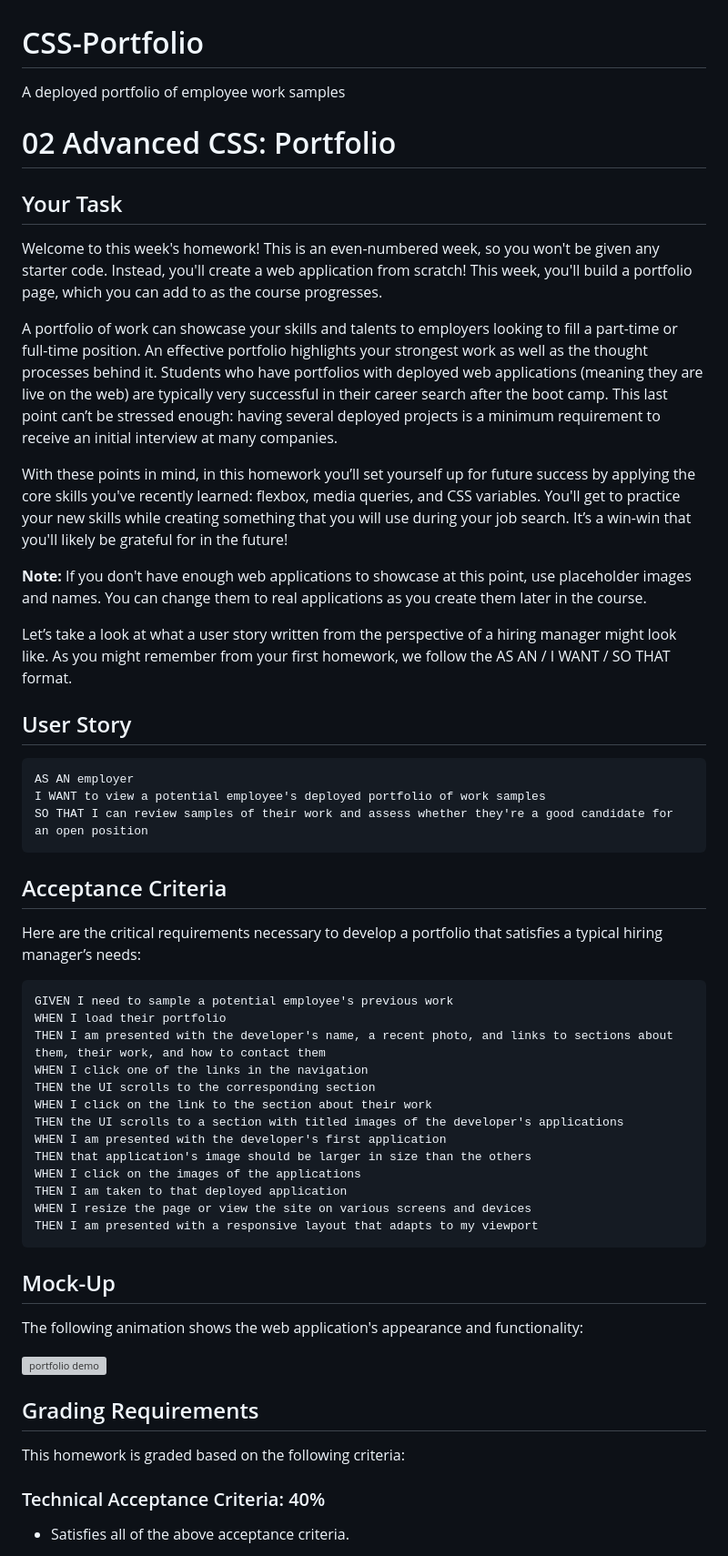
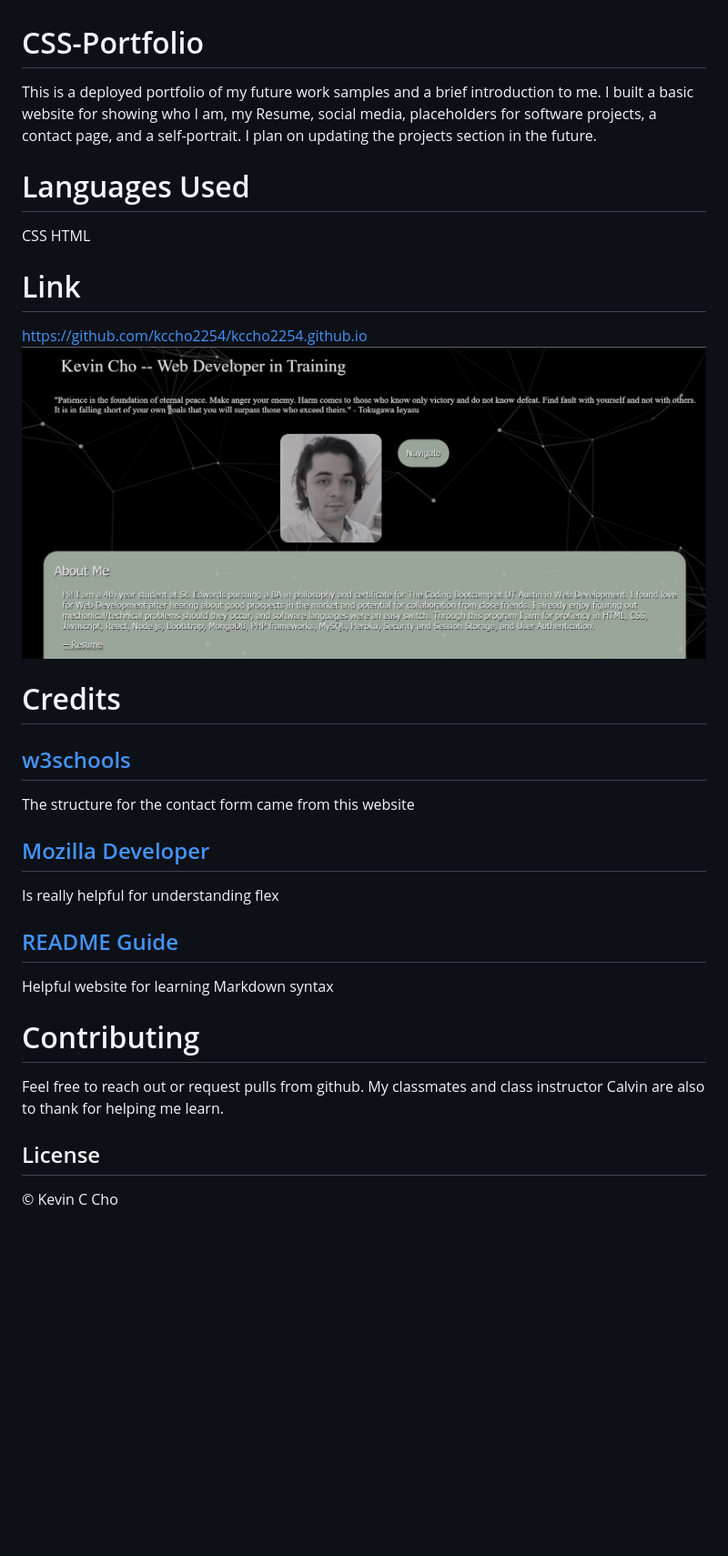
Before and after one commit to kccho2254/kccho2254.github.io, a Markdown page: README.md, the part around the change printed below. Shown: that part at 91% size. GitHub-like rendering; pictures changed too: Assets/images/screenshot.png (added); blank space fills up the shorter version; grey boxes are pictures that could not be loaded.

Commit message:
updating repo

````diff
--- a/README.md
+++ b/README.md
@@ -1,65 +1,32 @@
 # CSS-Portfolio
-A deployed portfolio of employee work samples
+This is a deployed portfolio of my future work samples and a brief introduction to me. I built a basic website for showing who I am, my Resume, social media, placeholders for software projects, a contact page, and a self-portrait. I plan on updating the projects section in the future.
+
+# Languages Used
+CSS
+HTML
+
+# Link
+https://github.com/kccho2254/kccho2254.github.io
+![screenshot](./Assets/images/screenshot.png)
+
+# Credits
+
+## [w3schools](https://www.w3schools.com/html/html_forms.asp)
+
+The structure for the contact form came from this website
+
+## [Mozilla Developer](https://developer.mozilla.org/en-US/)
+
+Is really helpful for understanding flex
+
+## [README Guide](https://github.com/adam-p/markdown-here/wiki/Markdown-Cheatsheet#lines)
+
+Helpful website for learning Markdown syntax
 
 
+# Contributing
+Feel free to reach out or request pulls from github. My classmates and class instructor Calvin are also to thank for helping me learn.
 
-# 02 Advanced CSS: Portfolio
+## License
+© Kevin C Cho
 
-## Your Task
-
-Welcome to this week's homework! This is an even-numbered week, so you won't be given any starter code. Instead, you'll create a web application from scratch! This week, you'll build a portfolio page, which you can add to as the course progresses.
-
-A portfolio of work can showcase your skills and talents to employers looking to fill a part-time or full-time position. An effective portfolio highlights your strongest work as well as the thought processes behind it. Students who have portfolios with deployed web applications (meaning they are live on the web) are typically very successful in their career search after the boot camp. This last point can’t be stressed enough: having several deployed projects is a minimum requirement to receive an initial interview at many companies.
-
-With these points in mind, in this homework you’ll set yourself up for future success by applying the core skills you've recently learned: flexbox, media queries, and CSS variables. You'll get to practice your new skills while creating something that you will use during your job search. It’s a win-win that you'll likely be grateful for in the future!
-
-**Note:** If you don't have enough web applications to showcase at this point, use placeholder images and names. You can change them to real applications as you create them later in the course.
-
-Let’s take a look at what a user story written from the perspective of a hiring manager might look like. As you might remember from your first homework, we follow the AS AN / I WANT / SO THAT format.
-
-
-## User Story
-
-```
-AS AN employer
-I WANT to view a potential employee's deployed portfolio of work samples
-SO THAT I can review samples of their work and assess whether they're a good candidate for an open position
-```
-
-
-## Acceptance Criteria
-
-Here are the critical requirements necessary to develop a portfolio that satisfies a typical hiring manager’s needs:
-
-```
-GIVEN I need to sample a potential employee's previous work
-WHEN I load their portfolio
-THEN I am presented with the developer's name, a recent photo, and links to sections about them, their work, and how to contact them
-WHEN I click one of the links in the navigation
-THEN the UI scrolls to the corresponding section
-WHEN I click on the link to the section about their work
-THEN the UI scrolls to a section with titled images of the developer's applications
-WHEN I am presented with the developer's first application
-THEN that application's image should be larger in size than the others
-WHEN I click on the images of the applications
-THEN I am taken to that deployed application
-WHEN I resize the page or view the site on various screens and devices
-THEN I am presented with a responsive layout that adapts to my viewport
-```
-
-
-## Mock-Up
-
-The following animation shows the web application's appearance and functionality:
-
-![portfolio demo](./Assets/02-advanced-css-homework-demo.gif)
-
-
-## Grading Requirements
-
-This homework is graded based on the following criteria:
-
-### Technical Acceptance Criteria: 40%
-
-* Satisfies all of the above acceptance criteria.
-
````
Also changed, not shown: other parts of README.md (+1 -36 lines).
